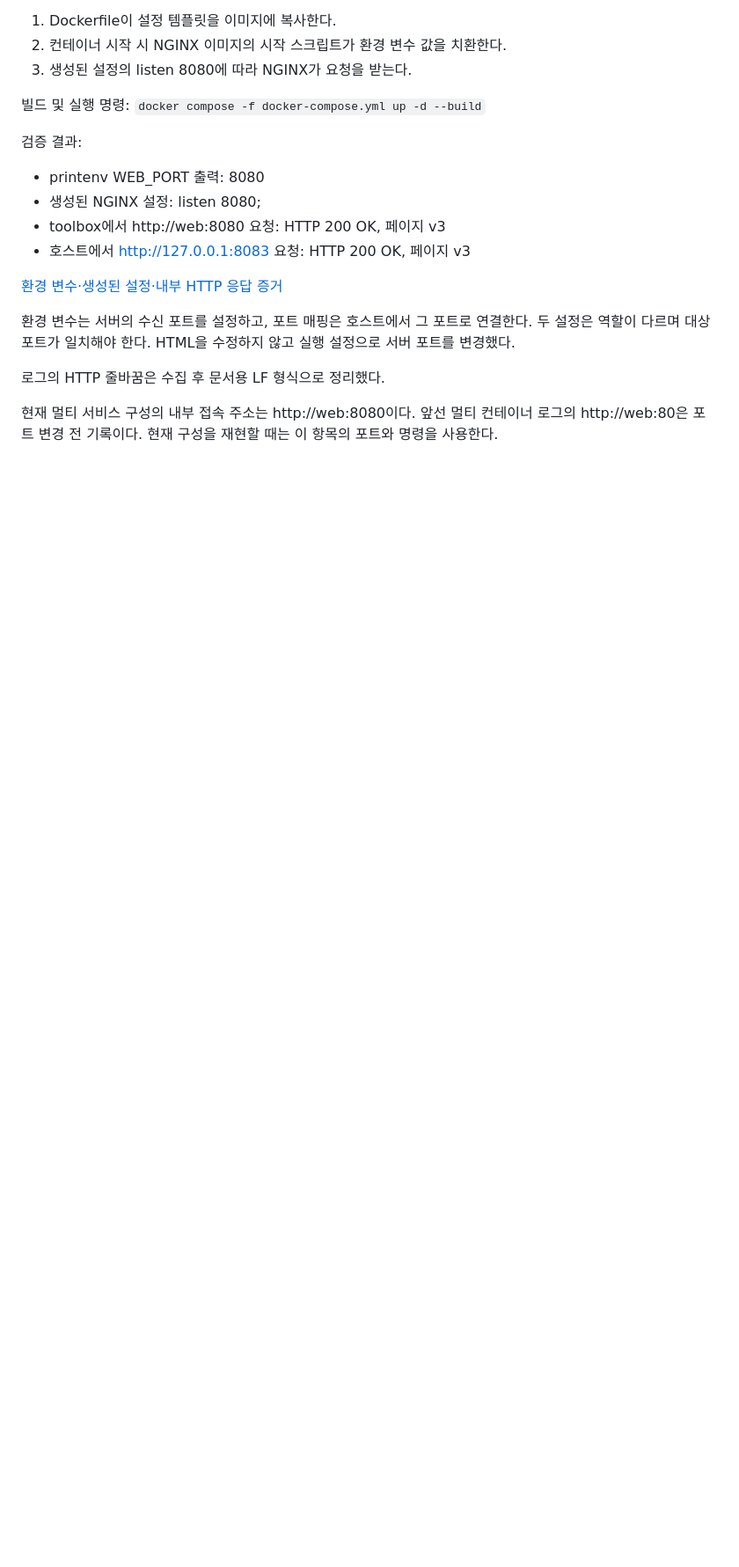
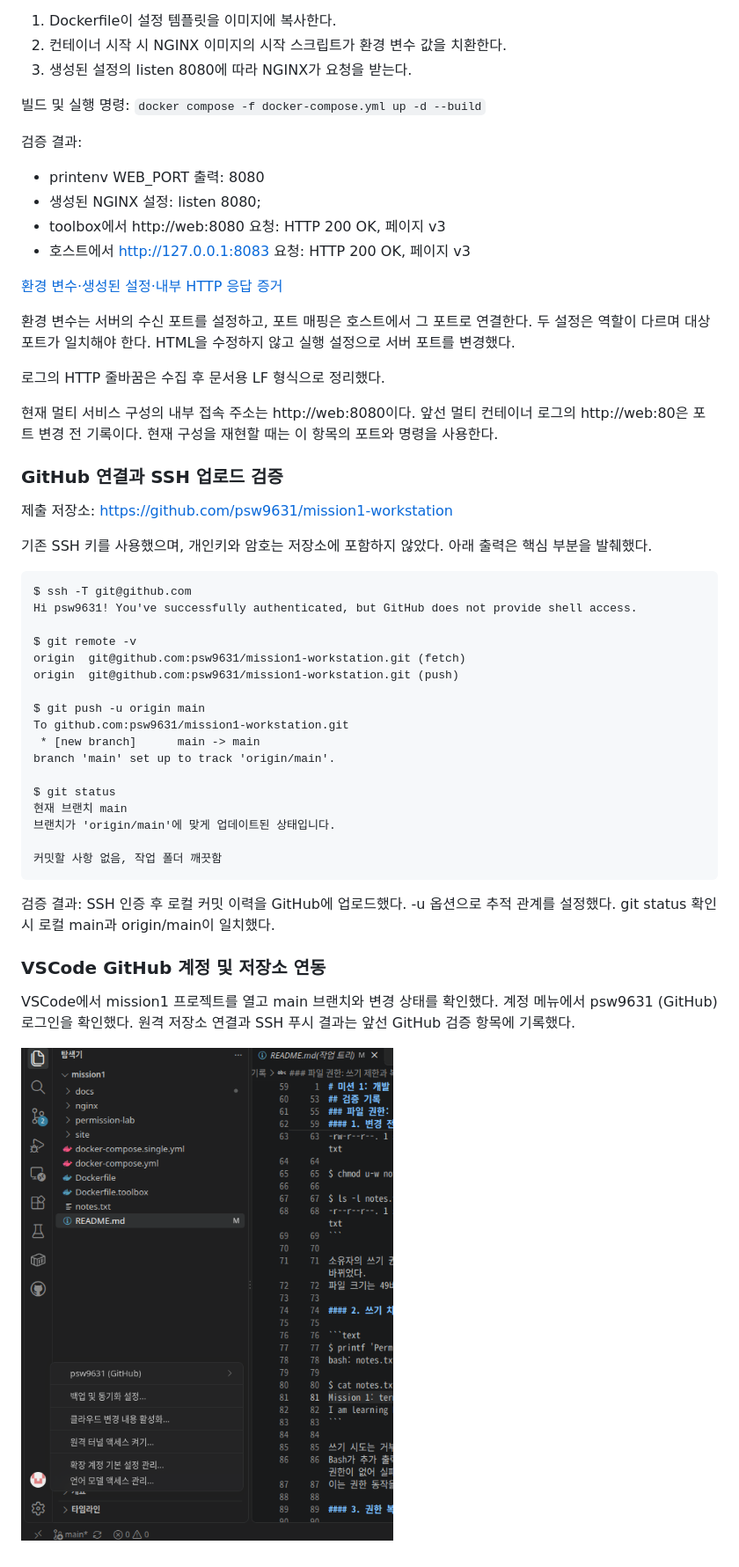
Before and after one commit to psw9631/mission1-workstation, a Markdown page: README.md, the part around one of its changes. Shown at 88% size. Drawn GitHub-style; pictures changed too: docs/images/vscode-github.png (added); blank space fills up the shorter version.

Commit message:
docs: SSH 업로드 및 VSCode GitHub 연동 증거 추가

````diff
--- a/README.md
+++ b/README.md
@@ -979,3 +979,42 @@ HTML을 수정하지 않고 실행 설정으로 서버 포트를 변경했다.
 현재 멀티 서비스 구성의 내부 접속 주소는 http://web:8080이다.
 앞선 멀티 컨테이너 로그의 http://web:80은 포트 변경 전 기록이다.
 현재 구성을 재현할 때는 이 항목의 포트와 명령을 사용한다.
+
+### GitHub 연결과 SSH 업로드 검증
+
+제출 저장소: https://github.com/psw9631/mission1-workstation
+
+기존 SSH 키를 사용했으며, 개인키와 암호는 저장소에 포함하지 않았다.
+아래 출력은 핵심 부분을 발췌했다.
+
+```text
+$ ssh -T git@github.com
+Hi psw9631! You've successfully authenticated, but GitHub does not provide shell access.
+
+$ git remote -v
+origin  git@github.com:psw9631/mission1-workstation.git (fetch)
+origin  git@github.com:psw9631/mission1-workstation.git (push)
+
+$ git push -u origin main
+To github.com:psw9631/mission1-workstation.git
+ * [new branch]      main -> main
+branch 'main' set up to track 'origin/main'.
+
+$ git status
+현재 브랜치 main
+브랜치가 'origin/main'에 맞게 업데이트된 상태입니다.
+
+커밋할 사항 없음, 작업 폴더 깨끗함
+```
+
+검증 결과: SSH 인증 후 로컬 커밋 이력을 GitHub에 업로드했다.
+-u 옵션으로 추적 관계를 설정했다.
+git status 확인 시 로컬 main과 origin/main이 일치했다.
+
+### VSCode GitHub 계정 및 저장소 연동
+
+VSCode에서 mission1 프로젝트를 열고 main 브랜치와 변경 상태를 확인했다.
+계정 메뉴에서 psw9631 (GitHub) 로그인을 확인했다.
+원격 저장소 연결과 SSH 푸시 결과는 앞선 GitHub 검증 항목에 기록했다.
+
+![VSCode 프로젝트·GitHub 계정·main 브랜치 확인](docs/images/vscode-github.png)
````
Also changed, not shown: other parts of README.md (+2 -2 lines).
